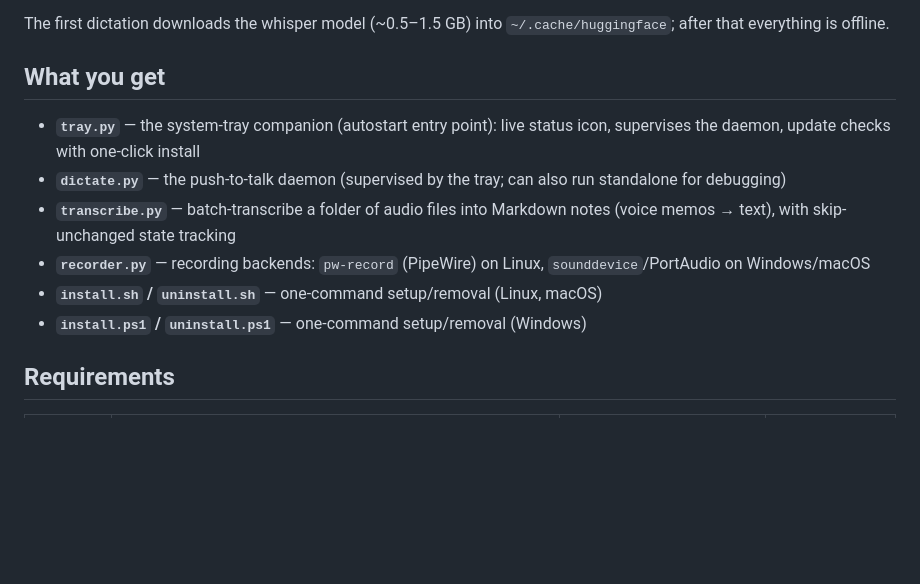
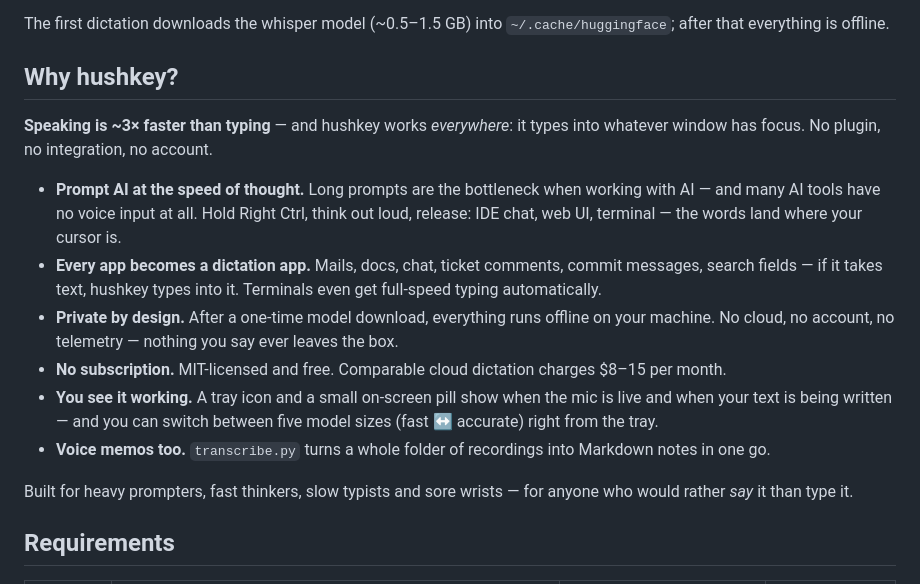
Before and after one commit to aignermax/hushkey, a Markdown page: README.md, the part around the change. GitHub-like rendering; blank space fills up the shorter version.

Commit message:
readme: replace the file inventory with a user-focused pitch
'What you get' listed source files — useless for end users. The new
'Why hushkey?' section leads with benefits and use cases: speed,
works in every app (incl. AI tools without voice input), privacy,
no subscription, visible feedback, model choice, batch transcription.

```diff
--- a/README.md
+++ b/README.md
@@ -55,18 +55,31 @@ itself afterwards.
 The first dictation downloads the whisper model (~0.5–1.5 GB) into
 `~/.cache/huggingface`; after that everything is offline.
 
-## What you get
+## Why hushkey?
 
-- **`tray.py`** — the system-tray companion (autostart entry point): live status
-  icon, supervises the daemon, update checks with one-click install
-- **`dictate.py`** — the push-to-talk daemon (supervised by the tray; can also
-  run standalone for debugging)
-- **`transcribe.py`** — batch-transcribe a folder of audio files into Markdown
-  notes (voice memos → text), with skip-unchanged state tracking
-- **`recorder.py`** — recording backends: `pw-record` (PipeWire) on Linux,
-  `sounddevice`/PortAudio on Windows/macOS
-- **`install.sh` / `uninstall.sh`** — one-command setup/removal (Linux, macOS)
-- **`install.ps1` / `uninstall.ps1`** — one-command setup/removal (Windows)
+**Speaking is ~3× faster than typing** — and hushkey works *everywhere*: it
+types into whatever window has focus. No plugin, no integration, no account.
+
+- **Prompt AI at the speed of thought.** Long prompts are the bottleneck when
+  working with AI — and many AI tools have no voice input at all. Hold Right
+  Ctrl, think out loud, release: IDE chat, web UI, terminal — the words land
+  where your cursor is.
+- **Every app becomes a dictation app.** Mails, docs, chat, ticket comments,
+  commit messages, search fields — if it takes text, hushkey types into it.
+  Terminals even get full-speed typing automatically.
+- **Private by design.** After a one-time model download, everything runs
+  offline on your machine. No cloud, no account, no telemetry — nothing you
+  say ever leaves the box.
+- **No subscription.** MIT-licensed and free. Comparable cloud dictation
+  charges $8–15 per month.
+- **You see it working.** A tray icon and a small on-screen pill show when the
+  mic is live and when your text is being written — and you can switch between
+  five model sizes (fast ↔ accurate) right from the tray.
+- **Voice memos too.** `transcribe.py` turns a whole folder of recordings into
+  Markdown notes in one go.
+
+Built for heavy prompters, fast thinkers, slow typists and sore wrists — for
+anyone who would rather *say* it than type it.
 
 ## Requirements
 
```
